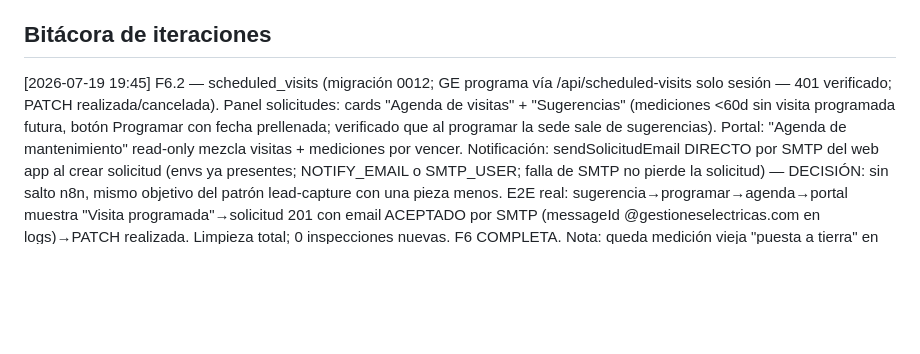
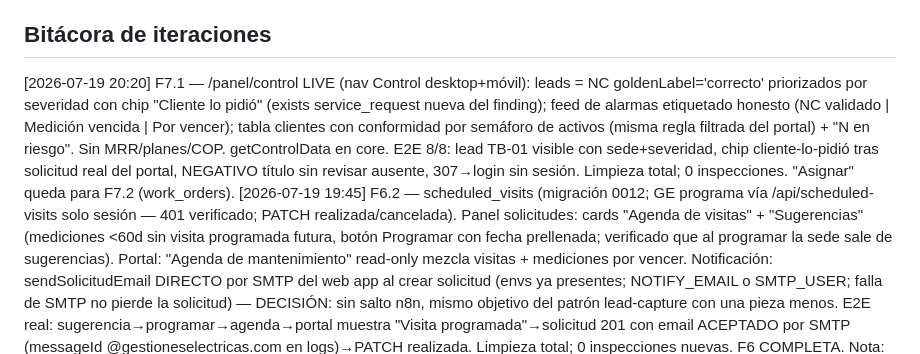
Before and after one commit to DvvSalome/gestiones-electricas-actas, a Markdown page: docs/integracion/BACKLOG.md, the part around one of its changes. GitHub-like rendering; blank space fills up the shorter version.

Commit message:
docs(backlog): F7.1 done — centro de control con leads validados [skip ci]

```diff
--- a/docs/integracion/BACKLOG.md
+++ b/docs/integracion/BACKLOG.md
@@ -85,6 +85,7 @@ Los datos son la empresa."
 
 ## Bitácora de iteraciones
 <!-- [fecha hora] Fx.y — resultado, commit, verificación -->
+[2026-07-19 20:20] F7.1 — /panel/control LIVE (nav Control desktop+móvil): leads = NC goldenLabel='correcto' priorizados por severidad con chip "Cliente lo pidió" (exists service_request nueva del finding); feed de alarmas etiquetado honesto (NC validado | Medición vencida | Por vencer); tabla clientes con conformidad por semáforo de activos (misma regla filtrada del portal) + "N en riesgo". Sin MRR/planes/COP. getControlData en core. E2E 8/8: lead TB-01 visible con sede+severidad, chip cliente-lo-pidió tras solicitud real del portal, NEGATIVO título sin revisar ausente, 307→login sin sesión. Limpieza total; 0 inspecciones. "Asignar" queda para F7.2 (work_orders).
 [2026-07-19 19:45] F6.2 — scheduled_visits (migración 0012; GE programa vía /api/scheduled-visits solo sesión — 401 verificado; PATCH realizada/cancelada). Panel solicitudes: cards "Agenda de visitas" + "Sugerencias" (mediciones <60d sin visita programada futura, botón Programar con fecha prellenada; verificado que al programar la sede sale de sugerencias). Portal: "Agenda de mantenimiento" read-only mezcla visitas + mediciones por vencer. Notificación: sendSolicitudEmail DIRECTO por SMTP del web app al crear solicitud (envs ya presentes; NOTIFY_EMAIL o SMTP_USER; falla de SMTP no pierde la solicitud) — DECISIÓN: sin salto n8n, mismo objetivo del patrón lead-capture con una pieza menos. E2E real: sugerencia→programar→agenda→portal muestra "Visita programada"→solicitud 201 con email ACEPTADO por SMTP (messageId @gestioneselectricas.com en logs)→PATCH realizada. Limpieza total; 0 inspecciones nuevas. F6 COMPLETA. Nota: queda medición vieja "puesta a tierra" en Sede Prueba Loop it2 (dato pre-existente, se barre en F8).
 [2026-07-19 19:05] F6.1 — service_requests (migración 0011) + POST /api/portal/{token}/solicitudes pública scoped: token vigente, findingId debe ser de SU sede Y revisado (403 verificado con finding sin revisar), rate limit 8/h por token en DB (429 verificado), dedupe de abiertas idénticas (created:false). Portal: botón "Solicitar normalización" por alarma + card "Certificación RETIE" forest/lime con toast. Panel: /panel/solicitudes (bandeja nuevas/atendidas, badge contador, marcar atendida PATCH solo sesión — 401 sin sesión verificado) + nav desktop/móvil. E2E completo: 201→dedupe 200→403→429→bandeja renderiza sede+hallazgo→PATCH atendida→token revocado 404. Limpieza total; 0 inspecciones nuevas. Gotcha SQL: "select id" ambiguo en join findings/inspections — calificar f.id.
 [2026-07-19 18:20] F5.3 — Drawer "Hoja de vida del activo" (client component; historial server-renderizado en props = SOLO revisados, sin API pública nueva: hallazgos con cita+inspectionId mezclados con actas cross-schema por fecha) + informe cliente /p/{token}/informe/{inspId}: buildReportData ganó opción soloRevisados (⚠️ crítico respetado — /r/{token} crudo intacto, /p no lo reutiliza) con scope doble (token válido Y inspección ∈ sede del token). E2E: título revisado presente en drawer-data e informe; título sin revisar AUSENTE de ambos; inspección de otra sede → bloqueada; revocar → portal e informe ambos "no disponible"; chunk JS del drawer verificado servido. Limpieza total; 0 inspecciones nuevas. F5 COMPLETA — portal v1 entero.
```
Also changed, not shown: other parts of docs/integracion/BACKLOG.md (+1 -1 lines).
